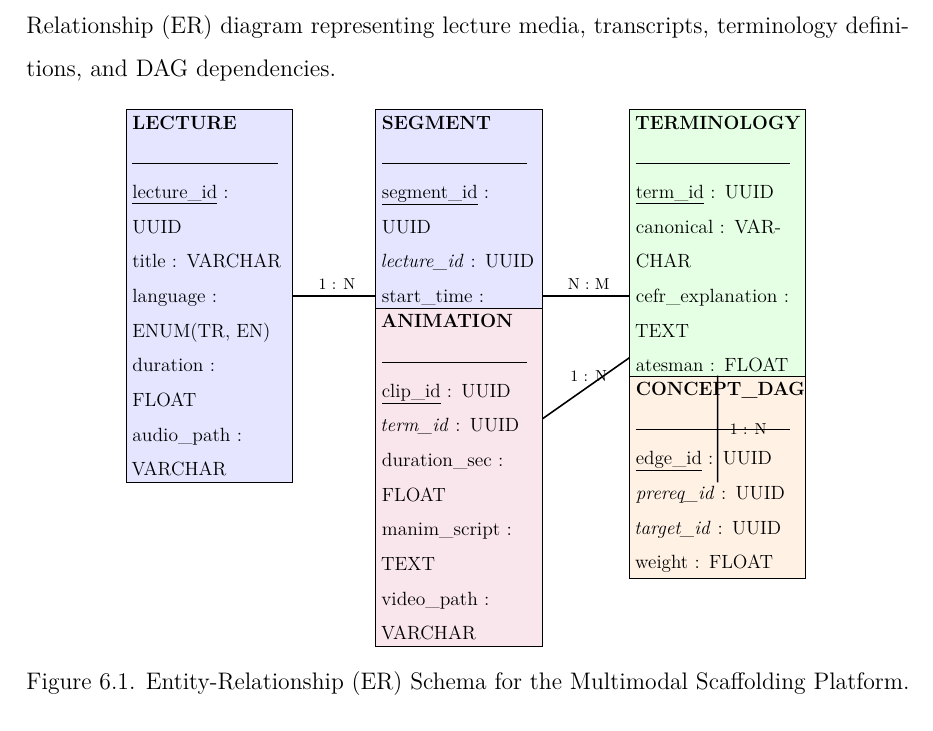
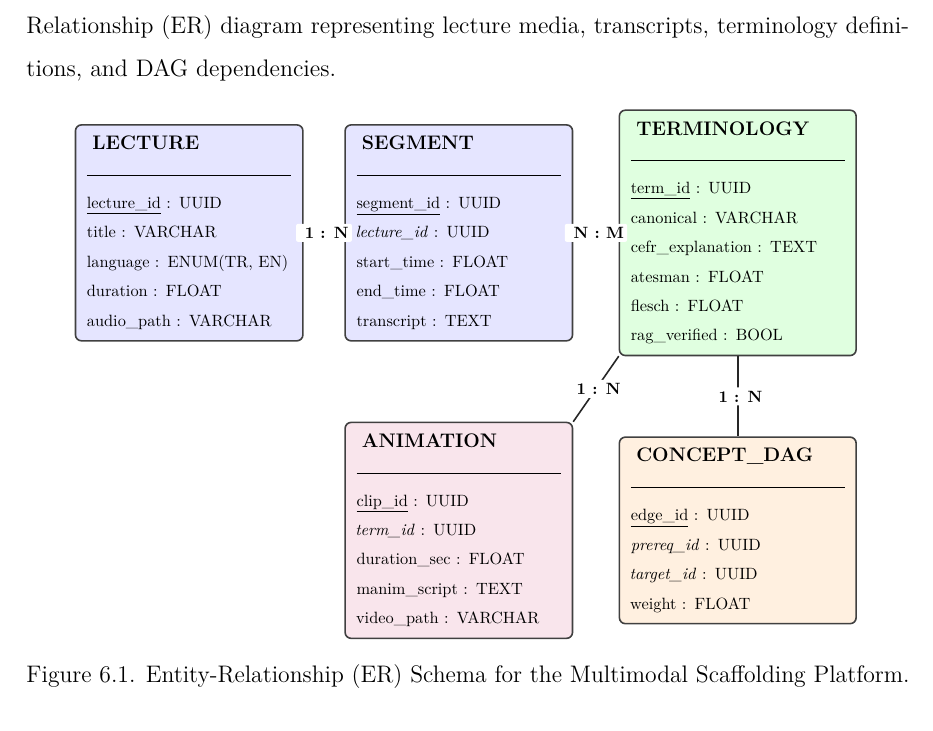
Before and after one commit to Ayhan-coder/Graduate_Project-CMPE492-, a LaTeX thesis (Boğaziçi_report_template/cmpe492_report.tex): part of page 20 of 37, cut so that both start at the same text. Compiled offline with pdfLaTeX.

Commit message:
fix(report): fix overlapping nodes, text wrapping, and line collisions in Figure 6.1 ER diagram

```diff
--- a/Boğaziçi_report_template/cmpe492_report.tex
+++ b/Boğaziçi_report_template/cmpe492_report.tex
@@ -344,11 +344,32 @@ The system models knowledge entities, relationships, and streaming tokens throug
 
 \begin{figure}[h!]
 \centering
-\begin{tikzpicture}[scale=0.8, every node/.style={transform shape}]
+\begin{tikzpicture}[scale=0.82, every node/.style={transform shape}]
+  \tikzset{
+    entity/.style={
+      draw=black!75,
+      rounded corners=3pt,
+      line width=0.8pt,
+      inner sep=7pt,
+      font=\footnotesize,
+      align=left
+    },
+    rel/.style={
+      thick,
+      draw=black!85
+    },
+    card/.style={
+      font=\footnotesize\bfseries,
+      fill=white,
+      inner sep=2pt,
+      rounded corners=1pt
+    }
+  }
+
   % Lecture Entity
-  \node[draw, rectangle, fill=blue!10, text width=3.4cm, minimum height=2.2cm, align=left] (lecture) at (0, 4) {
-    \textbf{LECTURE}\\
-    \rule{3.2cm}{0.4pt}\\
+  \node[entity, fill=blue!10, text width=4.4cm] (lecture) at (0, 4.0) {
+    \textbf{\normalsize LECTURE}\\[-2pt]
+    \rule{\linewidth}{0.5pt}\\[2pt]
     \underline{lecture\_id} : UUID\\
     title : VARCHAR\\
     language : ENUM(TR, EN)\\
@@ -357,9 +378,9 @@ The system models knowledge entities, relationships, and streaming tokens throug
   };
 
   % Transcript Segment Entity
-  \node[draw, rectangle, fill=blue!10, text width=3.4cm, minimum height=2.4cm, align=left] (segment) at (5.5, 4) {
-    \textbf{SEGMENT}\\
-    \rule{3.2cm}{0.4pt}\\
+  \node[entity, fill=blue!10, text width=4.4cm] (segment) at (5.8, 4.0) {
+    \textbf{\normalsize SEGMENT}\\[-2pt]
+    \rule{\linewidth}{0.5pt}\\[2pt]
     \underline{segment\_id} : UUID\\
     \textit{lecture\_id} : UUID\\
     start\_time : FLOAT\\
@@ -400,11 +411,21 @@ The system models knowledge entities, relationships, and streaming tokens throug
     video\_path : VARCHAR
   };
 
+  % Concept DAG Entity
+  \node[entity, fill=orange!12, text width=4.6cm] (dag) at (11.8, -2.4) {
+    \textbf{\normalsize CONCEPT\_DAG}\\[-2pt]
+    \rule{\linewidth}{0.5pt}\\[2pt]
+    \underline{edge\_id} : UUID\\
+    \textit{prereq\_id} : UUID\\
+    \textit{target\_id} : UUID\\
+    weight : FLOAT
+  };
+
   % Relationships
-  \draw[thick] (lecture) -- node[above, font=\footnotesize] {1 : N} (segment);
-  \draw[thick] (segment) -- node[above, font=\footnotesize] {N : M} (term);
-  \draw[thick] (term) -- node[right, font=\footnotesize] {1 : N} (dag);
-  \draw[thick] (term) -- node[above, font=\footnotesize] {1 : N} (anim);
+  \draw[rel] (lecture.east) -- node[card] {1 : N} (segment.west);
+  \draw[rel] (segment.east) -- node[card] {N : M} (term.west);
+  \draw[rel] (term.south) -- node[card] {1 : N} (dag.north);
+  \draw[rel] (term.south west) -- node[midway, card] {1 : N} (anim.north east);
 \end{tikzpicture}
 \caption{Entity-Relationship (ER) Schema for the Multimodal Scaffolding Platform.}
 \label{fig:er_diagram}
```
Also changed, not shown: notes/Boğaziçi_CMPE492_Final_Report.tex (+48 -27 lines), notes/Boğaziçi_CMPE492_Final_Report.pdf, Boğaziçi_report_template/cmpe492_report.tex (22 more changed lines).
